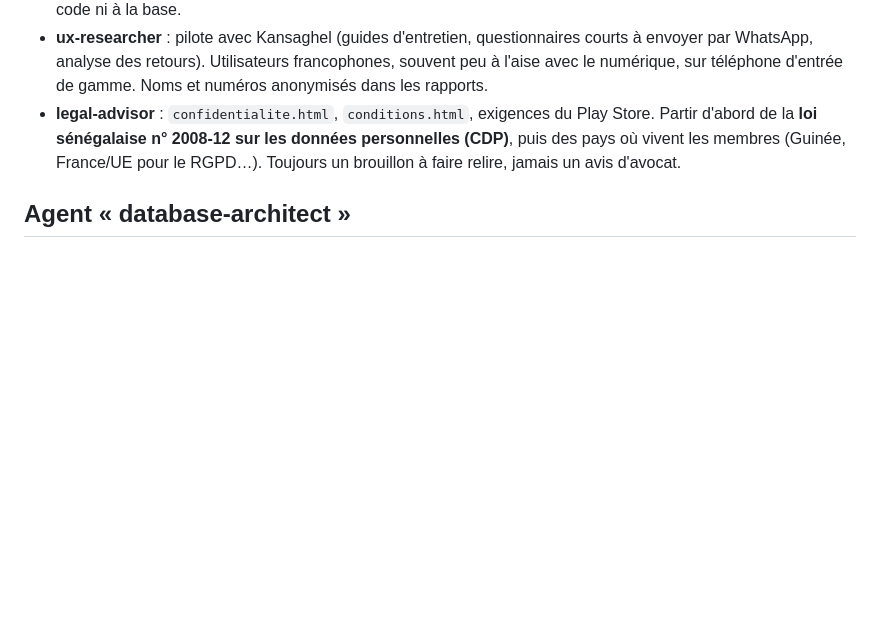
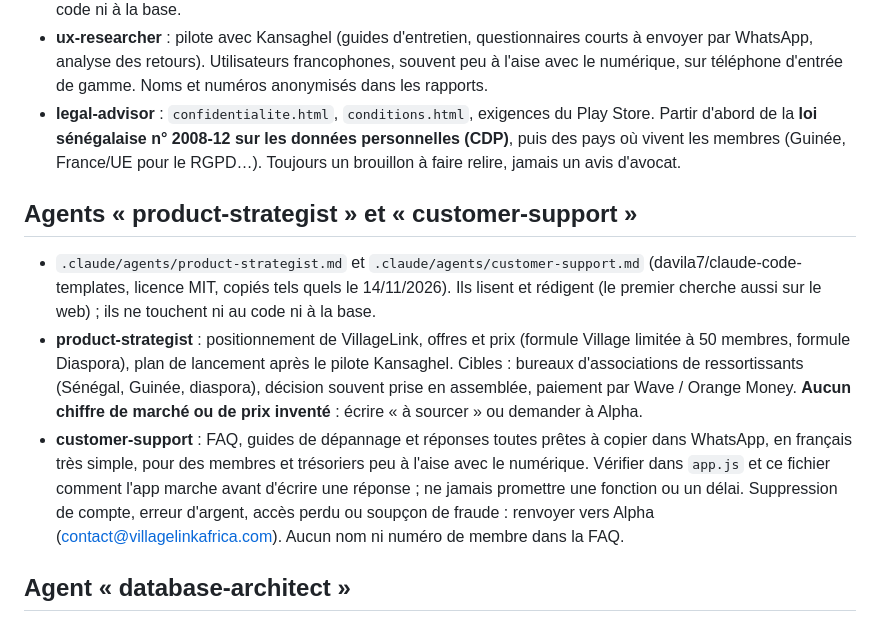
Before and after one commit to kowly1998-ai/villagelink, a Markdown page: CLAUDE.md, the part around the change. Drawn GitHub-style; blank space fills up the shorter version.

```diff
--- a/CLAUDE.md
+++ b/CLAUDE.md
@@ -179,6 +179,12 @@ Rôles : `president`, `vice_president`, `secretaire`, `tresorier`, `projets`, `m
 - **ux-researcher** : pilote avec Kansaghel (guides d'entretien, questionnaires courts à envoyer par WhatsApp, analyse des retours). Utilisateurs francophones, souvent peu à l'aise avec le numérique, sur téléphone d'entrée de gamme. Noms et numéros anonymisés dans les rapports.
 - **legal-advisor** : `confidentialite.html`, `conditions.html`, exigences du Play Store. Partir d'abord de la **loi sénégalaise n° 2008-12 sur les données personnelles (CDP)**, puis des pays où vivent les membres (Guinée, France/UE pour le RGPD…). Toujours un brouillon à faire relire, jamais un avis d'avocat.
 
+## Agents « product-strategist » et « customer-support »
+
+- `.claude/agents/product-strategist.md` et `.claude/agents/customer-support.md` (davila7/claude-code-templates, licence MIT, copiés tels quels le 14/11/2026). Ils lisent et rédigent (le premier cherche aussi sur le web) ; ils ne touchent ni au code ni à la base.
+- **product-strategist** : positionnement de VillageLink, offres et prix (formule Village limitée à 50 membres, formule Diaspora), plan de lancement après le pilote Kansaghel. Cibles : bureaux d'associations de ressortissants (Sénégal, Guinée, diaspora), décision souvent prise en assemblée, paiement par Wave / Orange Money. **Aucun chiffre de marché ou de prix inventé** : écrire « à sourcer » ou demander à Alpha.
+- **customer-support** : FAQ, guides de dépannage et réponses toutes prêtes à copier dans WhatsApp, en français très simple, pour des membres et trésoriers peu à l'aise avec le numérique. Vérifier dans `app.js` et ce fichier comment l'app marche avant d'écrire une réponse ; ne jamais promettre une fonction ou un délai. Suppression de compte, erreur d'argent, accès perdu ou soupçon de fraude : renvoyer vers Alpha (contact@villagelinkafrica.com). Aucun nom ni numéro de membre dans la FAQ.
+
 ## Agent « database-architect »
 
 - `.claude/agents/database-architect.md` (davila7/claude-code-templates, licence MIT, copié tel quel le 14/11/2026) : à utiliser pour tout changement ou relecture de la base.
```
Also changed, not shown: .claude/agents/customer-support.md (added, +88 -0 lines), .claude/agents/product-strategist.md (added, +232 -0 lines).
